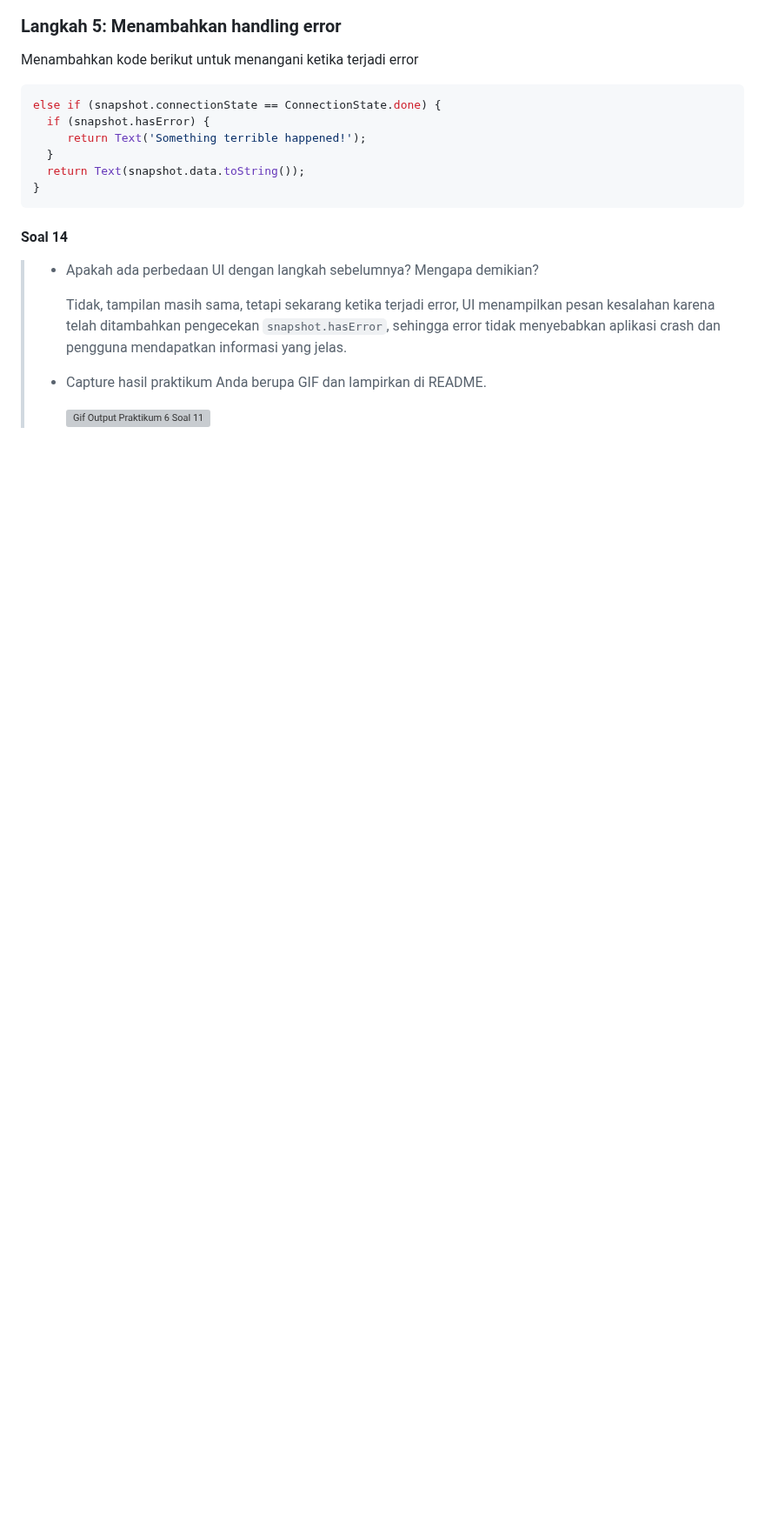
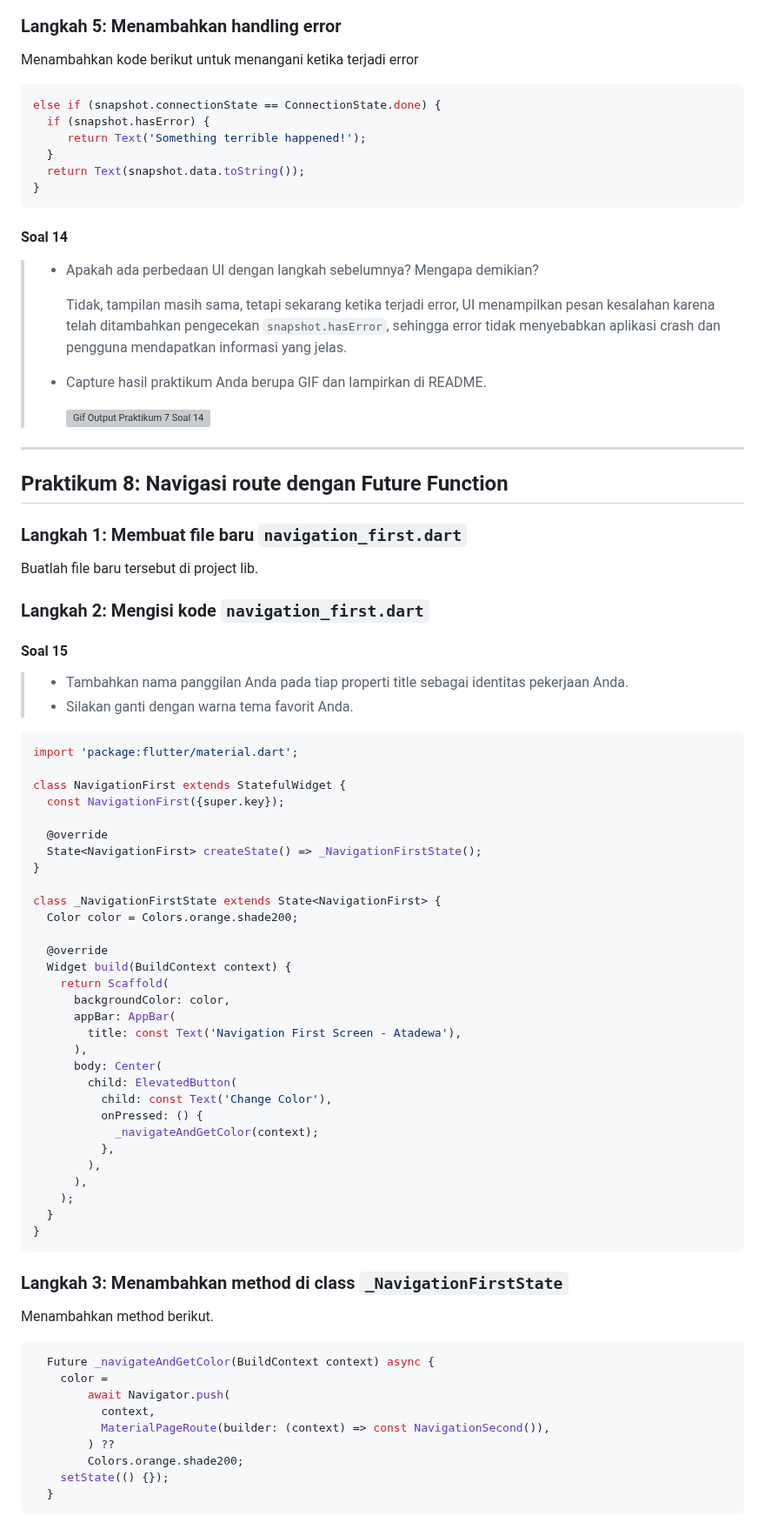
Before and after one commit to Atadewa/Pemrograman-Mobile-2025, a Markdown page: week-11/README.md, the part around one of its changes. Shown at 87% size. Drawn GitHub-style; blank space fills up the shorter version; grey boxes are pictures that could not be loaded.

Commit message:
docs: add codelab 11 praktikum 8 report documentation

````diff
--- a/week-11/README.md
+++ b/week-11/README.md
@@ -716,4 +716,69 @@ else if (snapshot.connectionState == ConnectionState.done) {
 >
 > - Capture hasil praktikum Anda berupa GIF dan lampirkan di README.
 >
->   <img src="./media/praktikum6.3.gif" alt="Gif Output Praktikum 6 Soal 11" width="500">
+>   <img src="./media/praktikum6.3.gif" alt="Gif Output Praktikum 7 Soal 14" width="500">
+
+---
+
+## Praktikum 8: Navigasi route dengan Future Function
+
+### Langkah 1: Membuat file baru `navigation_first.dart`
+
+Buatlah file baru tersebut di project lib.
+
+### Langkah 2: Mengisi kode `navigation_first.dart`
+
+#### Soal 15
+
+> - Tambahkan nama panggilan Anda pada tiap properti title sebagai identitas pekerjaan Anda.
+> - Silakan ganti dengan warna tema favorit Anda.
+
+```dart
+import 'package:flutter/material.dart';
+
+class NavigationFirst extends StatefulWidget {
+  const NavigationFirst({super.key});
+
+  @override
+  State<NavigationFirst> createState() => _NavigationFirstState();
+}
+
+class _NavigationFirstState extends State<NavigationFirst> {
+  Color color = Colors.orange.shade200;
+
+  @override
+  Widget build(BuildContext context) {
+    return Scaffold(
+      backgroundColor: color,
+      appBar: AppBar(
+        title: const Text('Navigation First Screen - Atadewa'),
+      ),
+      body: Center(
+        child: ElevatedButton(
+          child: const Text('Change Color'),
+          onPressed: () {
+            _navigateAndGetColor(context);
+          },
+        ),
+      ),
+    );
+  }
+}
+```
+
+### Langkah 3: Menambahkan method di class `_NavigationFirstState`
+
+Menambahkan method berikut.
+
+```dart
+  Future _navigateAndGetColor(BuildContext context) async {
+    color =
+        await Navigator.push(
+          context,
+          MaterialPageRoute(builder: (context) => const NavigationSecond()),
+        ) ??
+        Colors.orange.shade200;
+    setState(() {});
+  }
+```
+
````
Also changed, not shown: other parts of week-11/README.md (+103 -2 lines).
